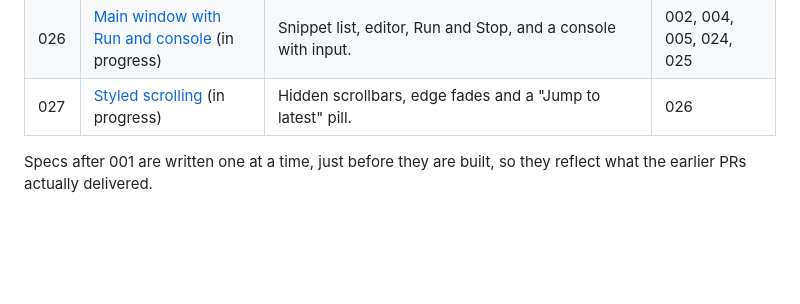
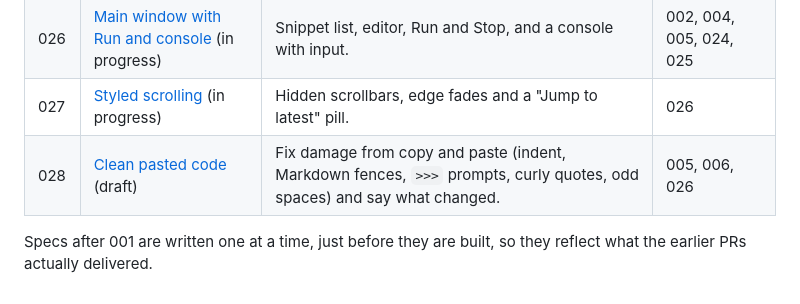
Before and after one commit to kalahroudi/runlet, a Markdown page: docs/specs/ROADMAP.md, the part around the change. GitHub-like rendering; blank space fills up the shorter version.

Commit message:
Spec 028: clean pasted code (draft) (#27)
Co-authored-by: Claude Sonnet 5.5 <noreply@anthropic.com>

```diff
--- a/docs/specs/ROADMAP.md
+++ b/docs/specs/ROADMAP.md
@@ -31,5 +31,6 @@ Each line is one spec and one PR. Build in order. Specs 001 to 007 give a workin
 | 025 | [Run time limit](025-run-time-limit.md) (done) | Choose the run time limit in Settings (default 60 s, or none). Waiting for typed input does not count. | 002, 006, 024 |
 | 026 | [Main window with Run and console](026-main-window-console.md) (in progress) | Snippet list, editor, Run and Stop, and a console with input. | 002, 004, 005, 024, 025 |
 | 027 | [Styled scrolling](027-styled-scrolling.md) (in progress) | Hidden scrollbars, edge fades and a "Jump to latest" pill. | 026 |
+| 028 | [Clean pasted code](028-clean-pasted-code.md) (draft) | Fix damage from copy and paste (indent, Markdown fences, `>>>` prompts, curly quotes, odd spaces) and say what changed. | 005, 006, 026 |
 
 Specs after 001 are written one at a time, just before they are built, so they reflect what the earlier PRs actually delivered.
```
Also changed, not shown: docs/specs/028-clean-pasted-code.md (added, +57 -0 lines).
